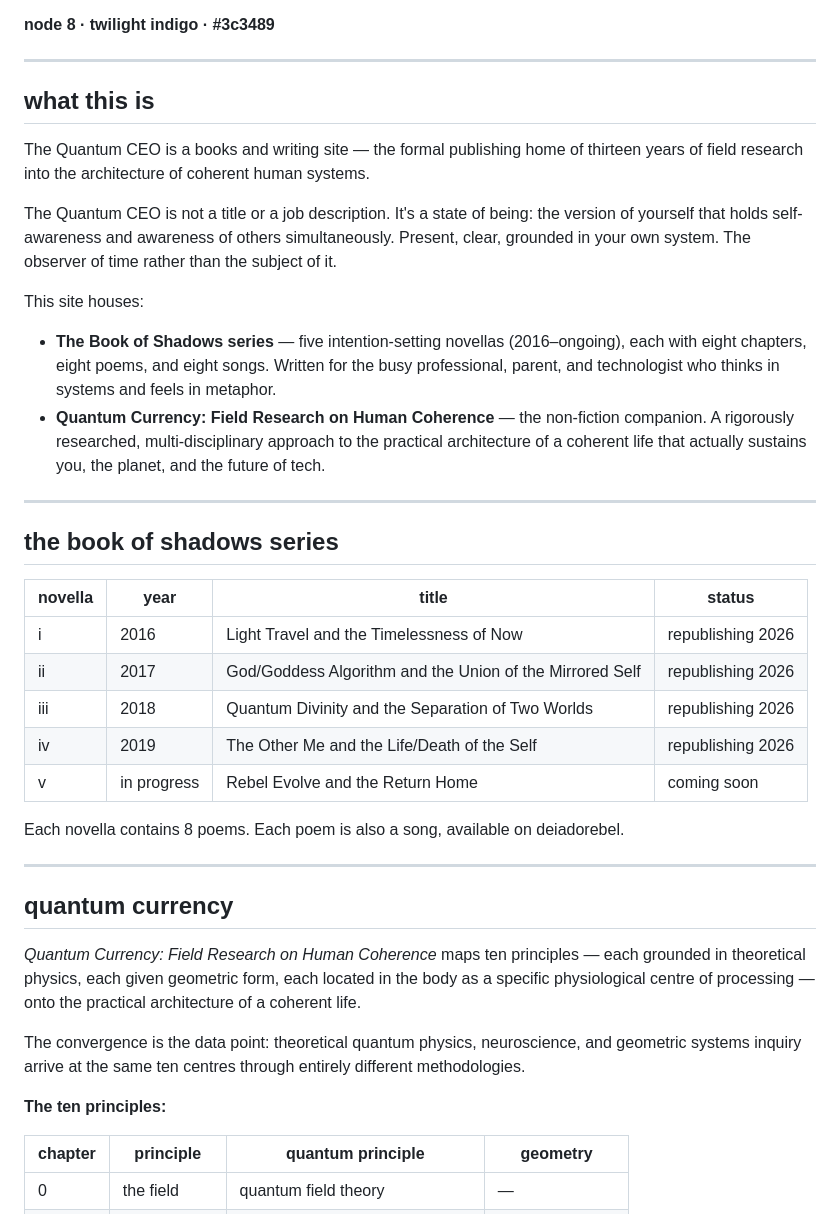
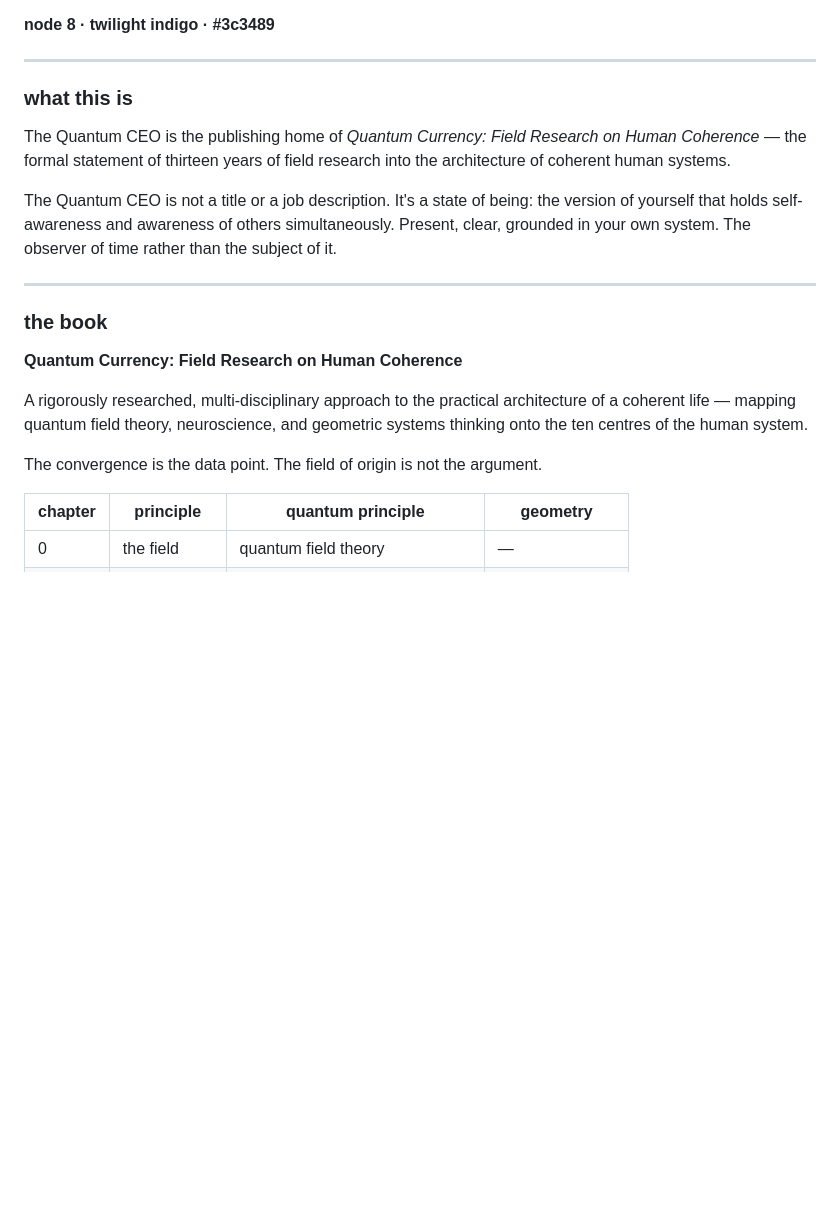
Before and after one commit to deiadora/thequantumceo_site, a Markdown page: README.md, the part around one of its changes. GitHub-like rendering; blank space fills up the shorter version.

```diff
--- a/README.md
+++ b/README.md
@@ -6,40 +6,21 @@
 
 ---
 
-## what this is
+### what this is
 
-The Quantum CEO is a books and writing site — the formal publishing home of thirteen years of field research into the architecture of coherent human systems.
+The Quantum CEO is the publishing home of *Quantum Currency: Field Research on Human Coherence* — the formal statement of thirteen years of field research into the architecture of coherent human systems.
 
 The Quantum CEO is not a title or a job description. It's a state of being: the version of yourself that holds self-awareness and awareness of others simultaneously. Present, clear, grounded in your own system. The observer of time rather than the subject of it.
 
-This site houses:
-
-- **The Book of Shadows series** — five intention-setting novellas (2016–ongoing), each with eight chapters, eight poems, and eight songs. Written for the busy professional, parent, and technologist who thinks in systems and feels in metaphor.
-- **Quantum Currency: Field Research on Human Coherence** — the non-fiction companion. A rigorously researched, multi-disciplinary approach to the practical architecture of a coherent life that actually sustains you, the planet, and the future of tech.
-
 ---
 
-## the book of shadows series
+### the book
 
-| novella | year | title | status |
-|---------|------|-------|--------|
-| i | 2016 | Light Travel and the Timelessness of Now | republishing 2026 |
-| ii | 2017 | God/Goddess Algorithm and the Union of the Mirrored Self | republishing 2026 |
-| iii | 2018 | Quantum Divinity and the Separation of Two Worlds | republishing 2026 |
-| iv | 2019 | The Other Me and the Life/Death of the Self | republishing 2026 |
-| v | in progress | Rebel Evolve and the Return Home | coming soon |
+**Quantum Currency: Field Research on Human Coherence**
 
-Each novella contains 8 poems. Each poem is also a song, available on deiadorebel.
+A rigorously researched, multi-disciplinary approach to the practical architecture of a coherent life — mapping quantum field theory, neuroscience, and geometric systems thinking onto the ten centres of the human system.
 
----
-
-## quantum currency
-
-*Quantum Currency: Field Research on Human Coherence* maps ten principles — each grounded in theoretical physics, each given geometric form, each located in the body as a specific physiological centre of processing — onto the practical architecture of a coherent life.
-
-The convergence is the data point: theoretical quantum physics, neuroscience, and geometric systems inquiry arrive at the same ten centres through entirely different methodologies.
-
-**The ten principles:**
+The convergence is the data point. The field of origin is not the argument.
 
 | chapter | principle | quantum principle | geometry |
 |---------|-----------|-------------------|----------|
```
Also changed, not shown: other parts of README.md (+47 -23 lines).
